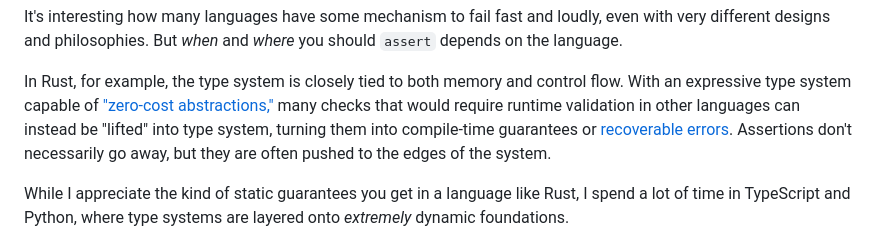
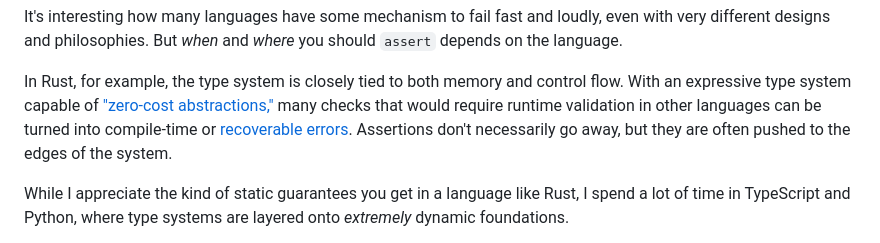
Before and after one commit to manzt/trevorma.nz, a Markdown page: posts/001-be-assertive.md, the part around the change. Rendered like a GitHub page.

```diff
--- a/posts/001-be-assertive.md
+++ b/posts/001-be-assertive.md
@@ -96,8 +96,8 @@ _where_ you should `assert` depends on the language.
 In Rust, for example, the type system is closely tied to both memory and
 control flow. With an expressive type system capable of ["zero-cost
 abstractions,"](https://without.boats/blog/zero-cost-abstractions/) many checks
-that would require runtime validation in other languages can instead be
-"lifted" into type system, turning them into compile-time guarantees or
+that would require runtime validation in other languages can be
+turned into compile-time or
 [recoverable
 errors](https://doc.rust-lang.org/book/ch09-00-error-handling.html). Assertions
 don't necessarily go away, but they are often pushed to the edges of the
```
